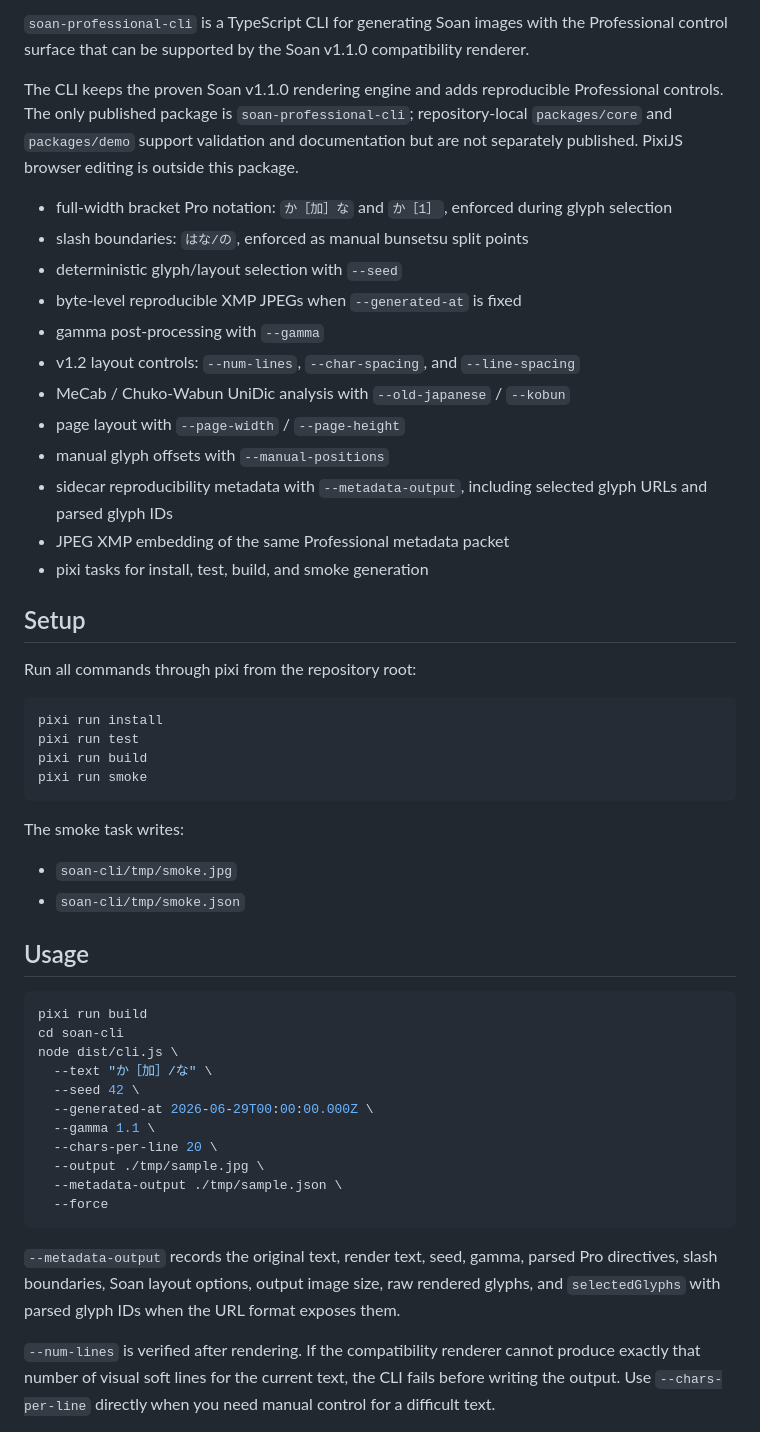
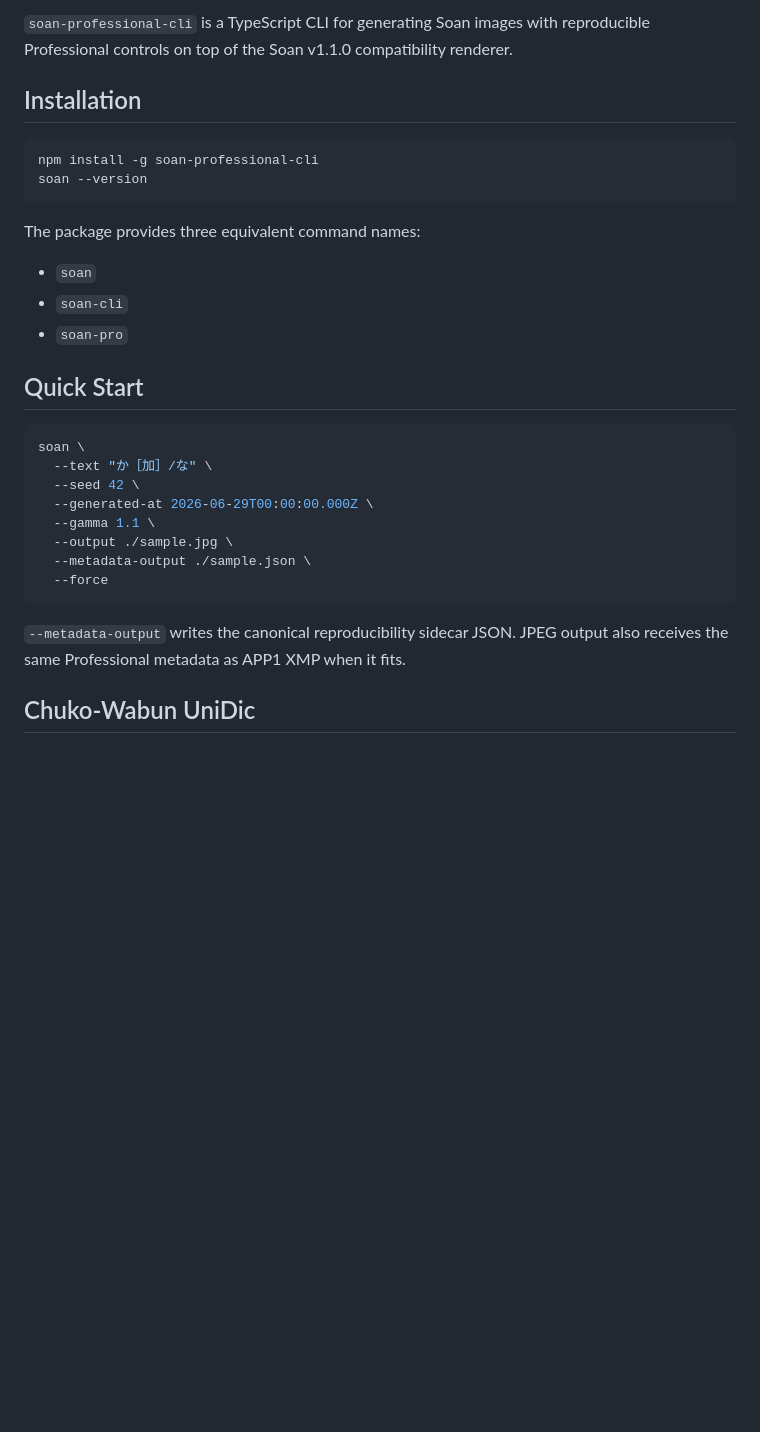
Before and after one commit to Kotomiya07/soan-professional, a Markdown page: soan-cli/README.md, the part around one of its changes. Rendered like a GitHub page; blank space fills up the shorter version.

````diff
--- a/soan-cli/README.md
+++ b/soan-cli/README.md
@@ -9,54 +10,33 @@
 
-`soan-professional-cli` is a TypeScript CLI for generating Soan images with the Professional control surface that can be supported by the Soan v1.1.0 compatibility renderer.
+`soan-professional-cli` is a TypeScript CLI for generating Soan images with reproducible Professional controls on top of the Soan v1.1.0 compatibility renderer.
 
-The CLI keeps the proven Soan v1.1.0 rendering engine and adds reproducible Professional controls. The only published package is `soan-professional-cli`; repository-local `packages/core` and `packages/demo` support validation and documentation but are not separately published. PixiJS browser editing is outside this package.
-
-- full-width bracket Pro notation: `か［加］な` and `か［1］`, enforced during glyph selection
-- slash boundaries: `はな/の`, enforced as manual bunsetsu split points
-- deterministic glyph/layout selection with `--seed`
-- byte-level reproducible XMP JPEGs when `--generated-at` is fixed
-- gamma post-processing with `--gamma`
-- v1.2 layout controls: `--num-lines`, `--char-spacing`, and `--line-spacing`
-- MeCab / Chuko-Wabun UniDic analysis with `--old-japanese` / `--kobun`
-- page layout with `--page-width` / `--page-height`
-- manual glyph offsets with `--manual-positions`
-- sidecar reproducibility metadata with `--metadata-output`, including selected glyph URLs and parsed glyph IDs
-- JPEG XMP embedding of the same Professional metadata packet
-- pixi tasks for install, test, build, and smoke generation
-
-## Setup
-
-Run all commands through pixi from the repository root:
+## Installation
 
 ```bash
-pixi run install
-pixi run test
-pixi run build
-pixi run smoke
+npm install -g soan-professional-cli
+soan --version
 ```
 
-The smoke task writes:
+The package provides three equivalent command names:
 
-- `soan-cli/tmp/smoke.jpg`
-- `soan-cli/tmp/smoke.json`
+- `soan`
+- `soan-cli`
+- `soan-pro`
 
-## Usage
+## Quick Start
 
 ```bash
-pixi run build
-cd soan-cli
-node dist/cli.js \
+soan \
   --text "か［加］/な" \
   --seed 42 \
   --generated-at 2026-06-29T00:00:00.000Z \
   --gamma 1.1 \
-  --chars-per-line 20 \
-  --output ./tmp/sample.jpg \
-  --metadata-output ./tmp/sample.json \
+  --output ./sample.jpg \
+  --metadata-output ./sample.json \
   --force
 ```
 
-`--metadata-output` records the original text, render text, seed, gamma, parsed Pro directives, slash boundaries, Soan layout options, output image size, raw rendered glyphs, and `selectedGlyphs` with parsed glyph IDs when the URL format exposes them.
+`--metadata-output` writes the canonical reproducibility sidecar JSON. JPEG output also receives the same Professional metadata as APP1 XMP when it fits.
 
-`--num-lines` is verified after rendering. If the compatibility renderer cannot produce exactly that number of visual soft lines for the current text, the CLI fails before writing the output. Use `--chars-per-line` directly when you need manual control for a difficult text.
+## Chuko-Wabun UniDic
 
````
Also changed, not shown: other parts of soan-cli/README.md (+49 -28 lines), README.ja.md (added, +133 -0 lines), README.md (+89 -92 lines).
